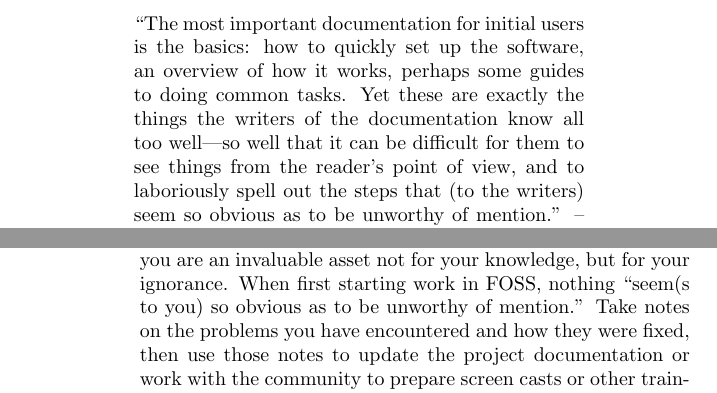
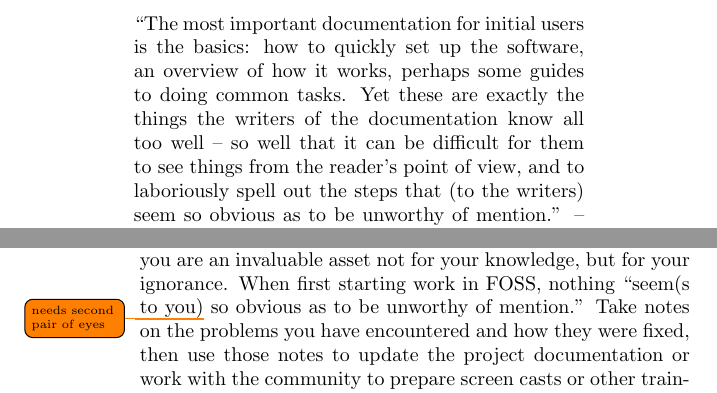
Before and after one commit to Open-Advice/Open-Advice, a LaTeX thesis (Open-Advice.tex, which reads mentoringrecruiting/LeslieHawthorn.tex): two parts of pages 47 and 50 of 336, joined at a grey line, cut so that both start at the same text. Compiled offline with pdfLaTeX.

Commit message:
todos++ and - fix

```diff
--- a/mentoringrecruiting/LeslieHawthorn.tex
+++ b/mentoringrecruiting/LeslieHawthorn.tex
@@ -15,7 +15,7 @@ Highly Open Participation (now Google Code-in) contest.}
 ``The most important documentation for initial users is the basics: how to
 quickly set up the software, an overview of how it works, perhaps some guides to
 doing common tasks. Yet these are exactly the things the writers of the
-documentation know all too well—so well that it can be difficult for them to see
+documentation know all too well -- so well that it can be difficult for them to see
 things from the reader's point of view, and to laboriously spell out the steps
 that (to the writers) seem so obvious as to be unworthy of mention.'' -- Karl
 Fogel, Producing Open Source Software
@@ -87,7 +87,7 @@ documentation, a polite mention of the fact is also helpful.
 
 \paragraph*{Know your own value} As a new contributor to a project, you are an
 invaluable asset not for your knowledge, but for your ignorance. When first
-starting work in FOSS, nothing ``seem(s to you) so obvious as to be unworthy of
+starting work in FOSS, nothing ``seem(s to you)\todo{needs second pair of eyes} so obvious as to be unworthy of
 mention.'' Take notes on the problems you have encountered and how they were
 fixed, then use those notes to update the project documentation or work with the
 community to prepare screen casts or other training materials for particularly
```
